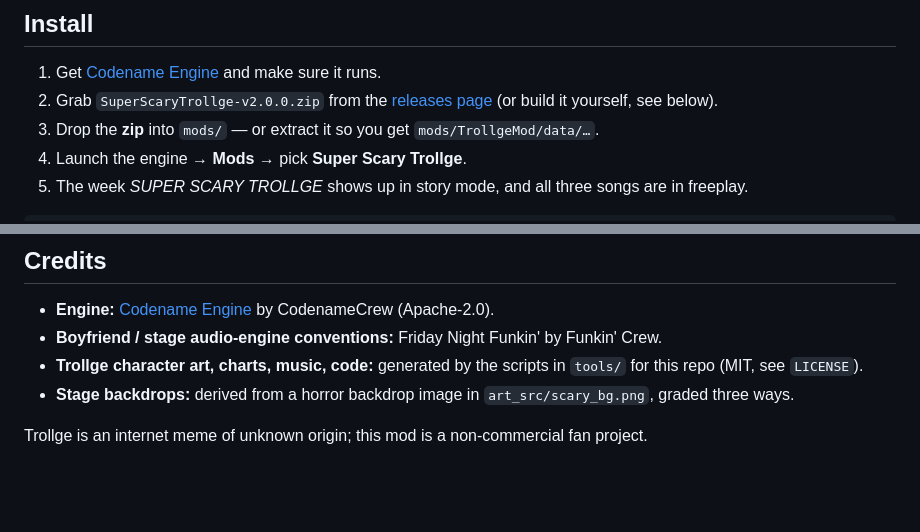
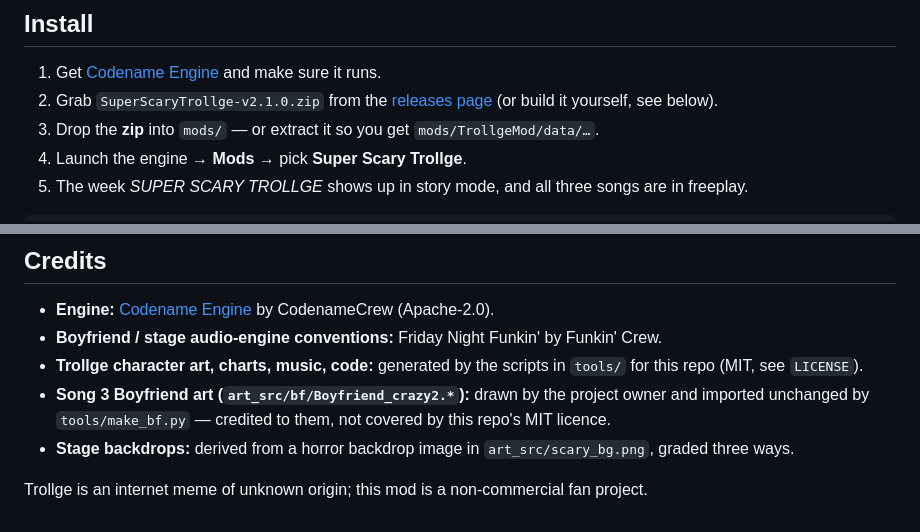
Before and after one commit to Skid-ster/FnfModsByarena, a Markdown page: README.md, 2 parts joined by grey strips. Rendered like a GitHub page; blank space fills up the shorter version.

```diff
--- a/README.md
+++ b/README.md
@@ -25,7 +25,7 @@ Both **easy** and **normal** difficulties are charted for all three songs (easy
 ## Install
 
 1. Get [Codename Engine](https://github.com/CodenameCrew/CodenameEngine) and make sure it runs.
-2. Grab `SuperScaryTrollge-v2.0.0.zip` from the [releases page](../../releases) (or build it yourself, see below).
+2. Grab `SuperScaryTrollge-v2.1.0.zip` from the [releases page](../../releases) (or build it yourself, see below).
 3. Drop the **zip** into `mods/` — or extract it so you get `mods/TrollgeMod/data/…`.
 4. Launch the engine → **Mods** → pick **Super Scary Trollge**.
 5. The week *SUPER SCARY TROLLGE* shows up in story mode, and all three songs are in freeplay.
@@ -166,6 +191,8 @@ the three generators — the chart, the instrumental and the stingers all follow
 * **Boyfriend / stage audio-engine conventions:** Friday Night Funkin' by Funkin' Crew.
 * **Trollge character art, charts, music, code:** generated by the scripts in `tools/` for this repo (MIT,
   see `LICENSE`).
+* **Song 3 Boyfriend art (`art_src/bf/Boyfriend_crazy2.*`):** drawn by the project owner and imported
+  unchanged by `tools/make_bf.py` — credited to them, not covered by this repo's MIT licence.
 * **Stage backdrops:** derived from a horror backdrop image in `art_src/scary_bg.png`, graded three ways.
 
 Trollge is an internet meme of unknown origin; this mod is a non-commercial fan project.
```
Also changed, not shown: other parts of README.md (+31 -6 lines), CONTRIBUTING.md (+30 -1 lines), docs/bf_super_scary.png (added), 14 other files.
